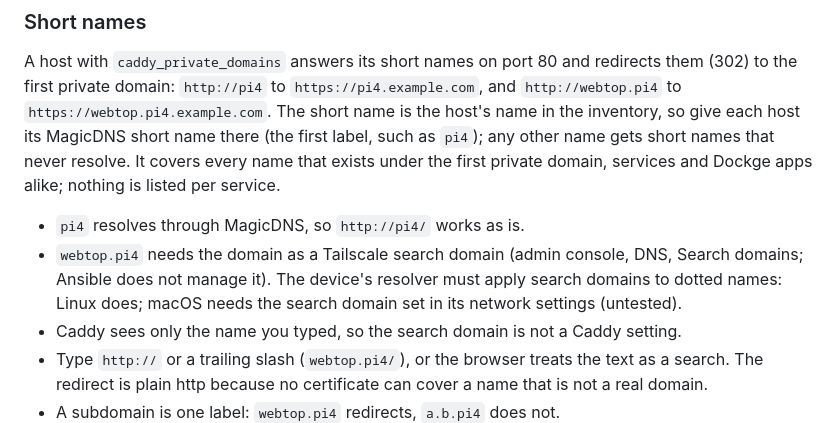
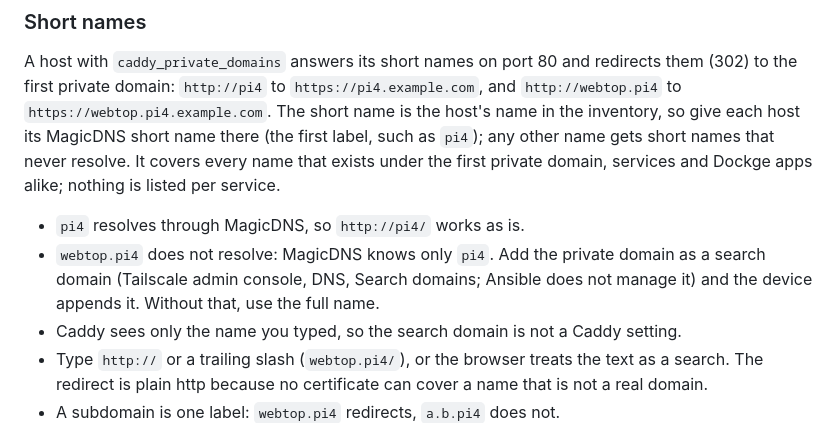
Before and after one commit to slashtechno/simple-nas, a Markdown page: docs/networking.md, the part around the change. Drawn GitHub-style.

Commit message:
Docs: dotted short names need a search domain

```diff
--- a/docs/networking.md
+++ b/docs/networking.md
@@ -88,7 +88,7 @@ caddy_private_domains: [pi4.example.com]
 A host with `caddy_private_domains` answers its short names on port 80 and redirects them (302) to the first private domain: `http://pi4` to `https://pi4.example.com`, and `http://webtop.pi4` to `https://webtop.pi4.example.com`. The short name is the host's name in the inventory, so give each host its MagicDNS short name there (the first label, such as `pi4`); any other name gets short names that never resolve. It covers every name that exists under the first private domain, services and Dockge apps alike; nothing is listed per service.
 
 - `pi4` resolves through MagicDNS, so `http://pi4/` works as is.
-- `webtop.pi4` needs the domain as a Tailscale search domain (admin console, DNS, Search domains; Ansible does not manage it). The device's resolver must apply search domains to dotted names: Linux does; macOS needs the search domain set in its network settings (untested).
+- `webtop.pi4` does not resolve: MagicDNS knows only `pi4`. Add the private domain as a search domain (Tailscale admin console, DNS, Search domains; Ansible does not manage it) and the device appends it. Without that, use the full name.
 - Caddy sees only the name you typed, so the search domain is not a Caddy setting.
 - Type `http://` or a trailing slash (`webtop.pi4/`), or the browser treats the text as a search. The redirect is plain http because no certificate can cover a name that is not a real domain.
 - A subdomain is one label: `webtop.pi4` redirects, `a.b.pi4` does not.
```
